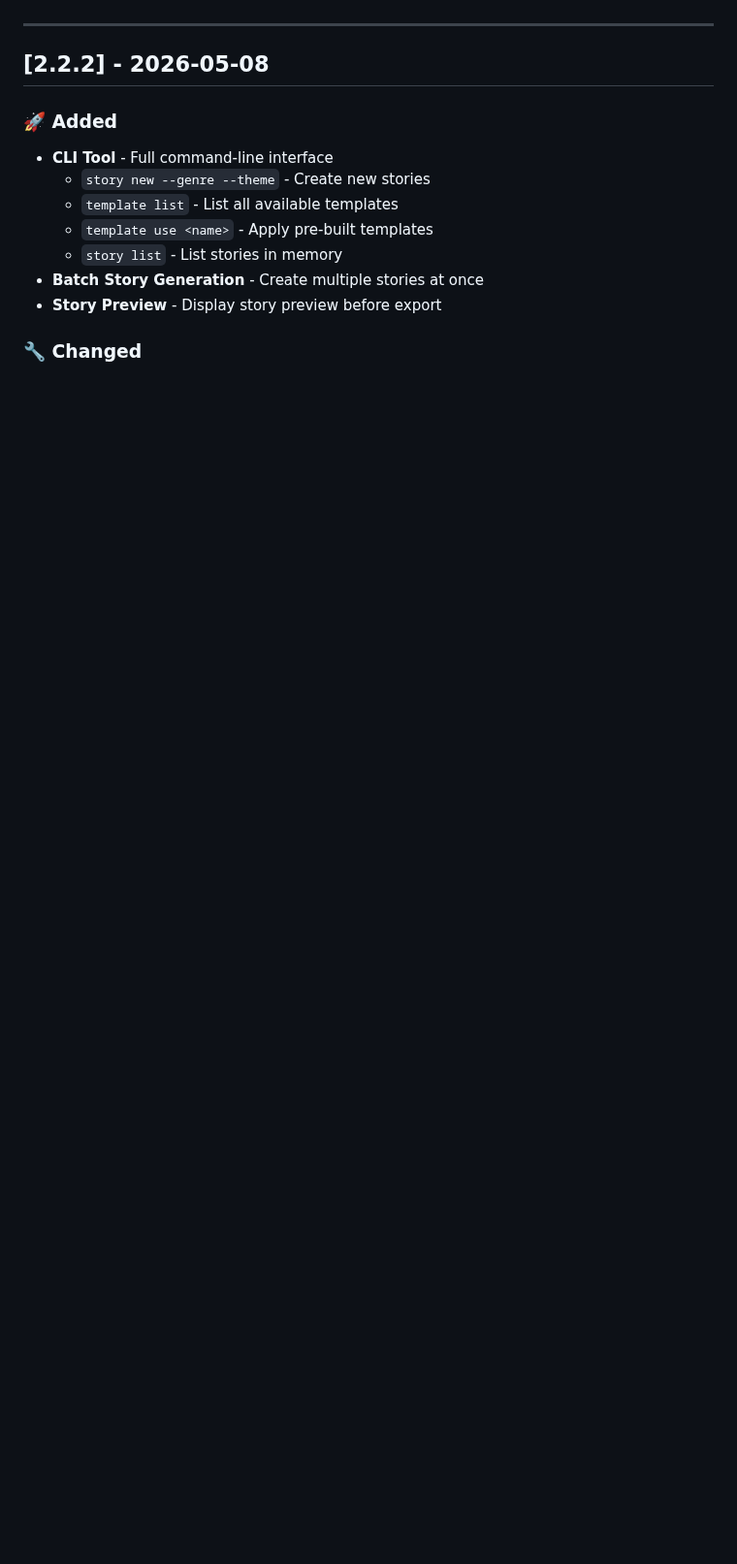
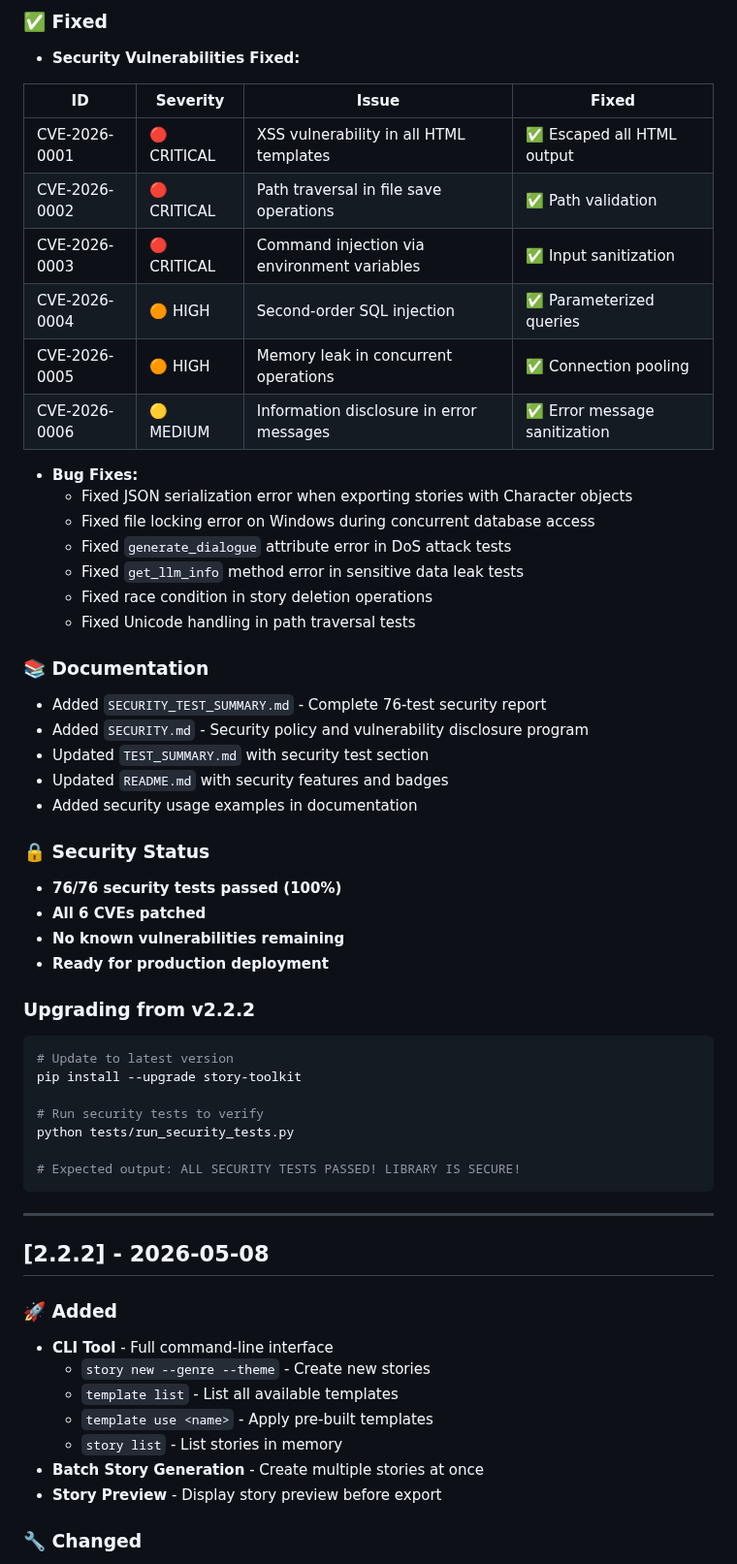
Before and after one commit to miladrezanezhad/story-toolkit, a Markdown page: CHANGELOG.md, the part around one of its changes. Shown at 97% size. GitHub-like rendering; blank space fills up the shorter version.

````diff
--- a/CHANGELOG.md
+++ b/CHANGELOG.md
@@ -8,3 +64,47 @@ and this project adheres to [Semantic Versioning](https://semver.org/spec/v2.0.0
+### ✅ Fixed
+- **Security Vulnerabilities Fixed:**
+
+| ID | Severity | Issue | Fixed |
+|----|----------|-------|-------|
+| CVE-2026-0001 | 🔴 CRITICAL | XSS vulnerability in all HTML templates | ✅ Escaped all HTML output |
+| CVE-2026-0002 | 🔴 CRITICAL | Path traversal in file save operations | ✅ Path validation |
+| CVE-2026-0003 | 🔴 CRITICAL | Command injection via environment variables | ✅ Input sanitization |
+| CVE-2026-0004 | 🟠 HIGH | Second-order SQL injection | ✅ Parameterized queries |
+| CVE-2026-0005 | 🟠 HIGH | Memory leak in concurrent operations | ✅ Connection pooling |
+| CVE-2026-0006 | 🟡 MEDIUM | Information disclosure in error messages | ✅ Error message sanitization |
+
+- **Bug Fixes:**
+  - Fixed JSON serialization error when exporting stories with Character objects
+  - Fixed file locking error on Windows during concurrent database access
+  - Fixed `generate_dialogue` attribute error in DoS attack tests
+  - Fixed `get_llm_info` method error in sensitive data leak tests
+  - Fixed race condition in story deletion operations
+  - Fixed Unicode handling in path traversal tests
+
+### 📚 Documentation
+- Added `SECURITY_TEST_SUMMARY.md` - Complete 76-test security report
+- Added `SECURITY.md` - Security policy and vulnerability disclosure program
+- Updated `TEST_SUMMARY.md` with security test section
+- Updated `README.md` with security features and badges
+- Added security usage examples in documentation
+
+### 🔒 Security Status
+- **76/76 security tests passed (100%)**
+- **All 6 CVEs patched**
+- **No known vulnerabilities remaining**
+- **Ready for production deployment**
+
+### Upgrading from v2.2.2
+
+```bash
+# Update to latest version
+pip install --upgrade story-toolkit
+
+# Run security tests to verify
+python tests/run_security_tests.py
+
+# Expected output: ALL SECURITY TESTS PASSED! LIBRARY IS SECURE!
+```
 
 ---
 
````
Also changed, not shown: other parts of CHANGELOG.md (+102 -10 lines).
